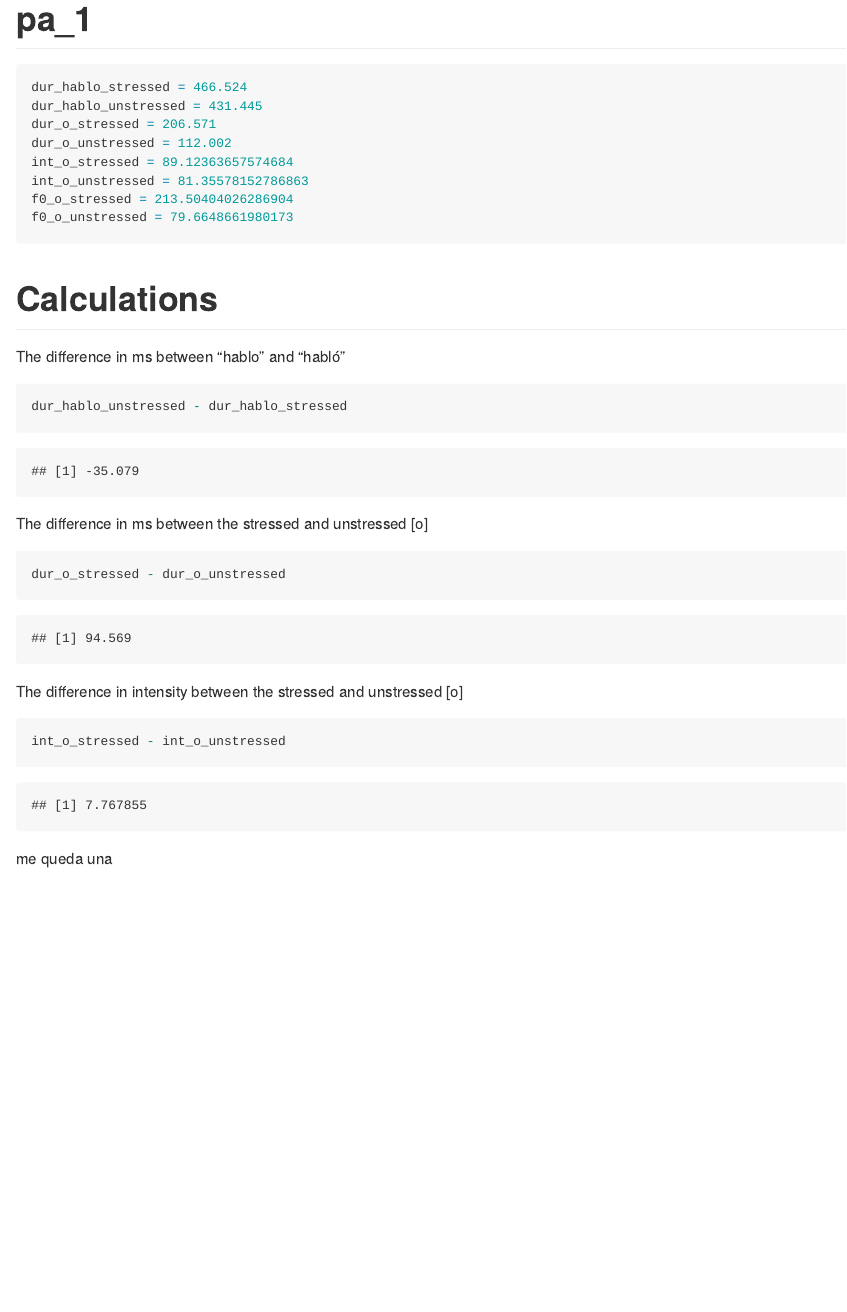
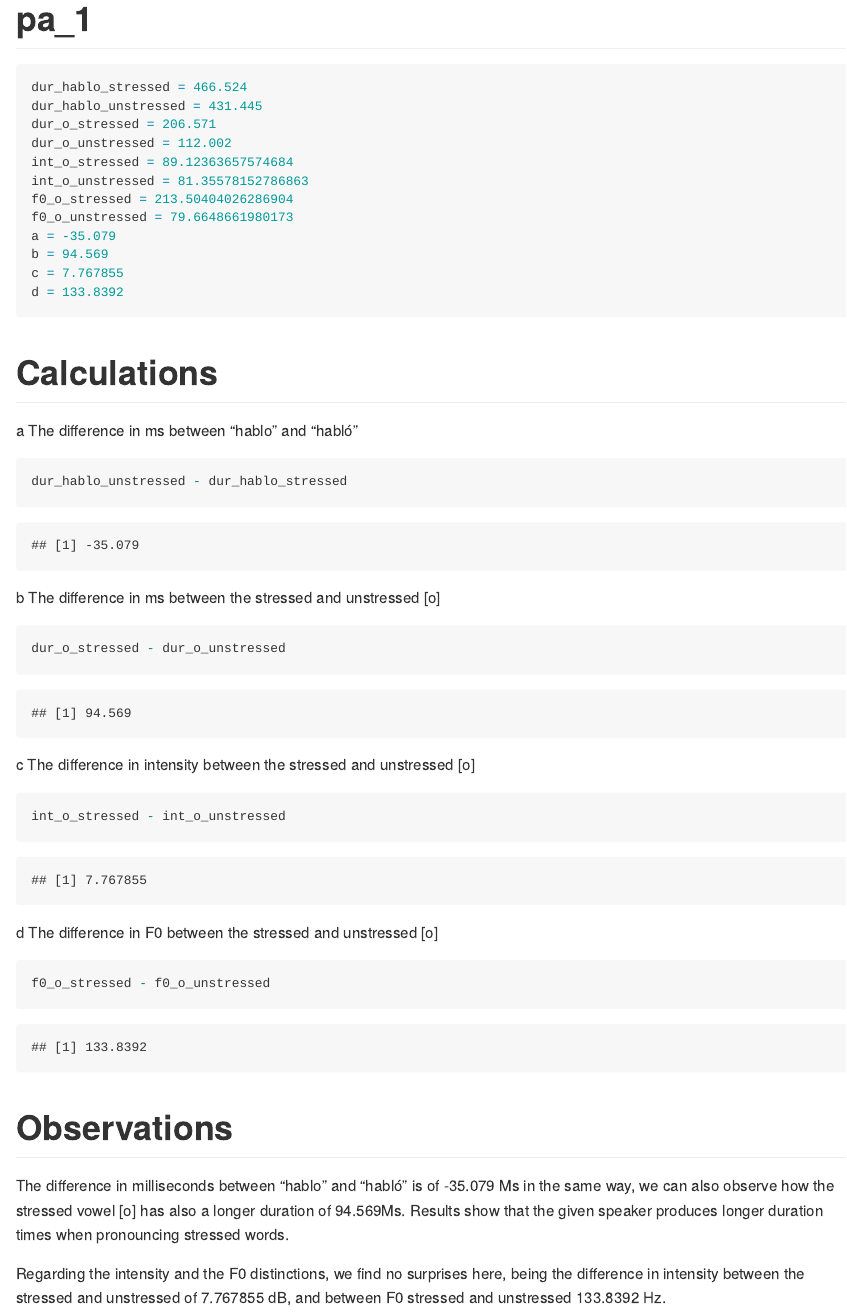
Before and after one commit to IvanAndreu/pa_1, an R Markdown document (README.Rmd): the page in a window 1100 px wide, from its top. Rendered offline with R 4.5, knitr and Pandoc, with nearby package versions.

Commit message:
commit semi definitivo

````diff
--- a/README.Rmd
+++ b/README.Rmd
@@ -18,6 +18,10 @@ int_o_stressed = 89.12363657574684
 int_o_unstressed = 81.35578152786863
 f0_o_stressed = 213.50404026286904
 f0_o_unstressed = 79.6648661980173
+a = -35.079
+b = 94.569
+c = 7.767855
+d = 133.8392
 
 ```
 
@@ -26,20 +30,30 @@ f0_o_unstressed = 79.6648661980173
 # Calculations
 
 
-The difference in ms between “hablo” and “habló”
+a The difference in ms between “hablo” and “habló”
 ```{r}
 dur_hablo_unstressed - dur_hablo_stressed
 ```
 
-The difference in ms between the stressed and unstressed [o]
+b The difference in ms between the stressed and unstressed [o]
 
 ```{r}
 dur_o_stressed - dur_o_unstressed
 ```
 
-The difference in intensity between the stressed and unstressed [o]
+c The difference in intensity between the stressed and unstressed [o]
 ```{r}
 int_o_stressed - int_o_unstressed
 ```
+d The difference in F0 between the stressed and unstressed [o]
+```{r}
+f0_o_stressed - f0_o_unstressed
+```
 
-me queda una
+
+# Observations
+
+
+The difference in milliseconds between “hablo” and “habló” is of `r a` Ms in the same way, we can also observe how the stressed vowel [o] has also a longer duration of `r b`Ms. Results show that the given speaker produces longer duration times when pronouncing stressed words.
+
+Regarding the intensity and the F0 distinctions, we find no surprises here, being the difference in intensity between the stressed and unstressed of `r c` dB, and between F0 stressed and unstressed `r d` Hz.
````
Also changed, not shown: README.md.
